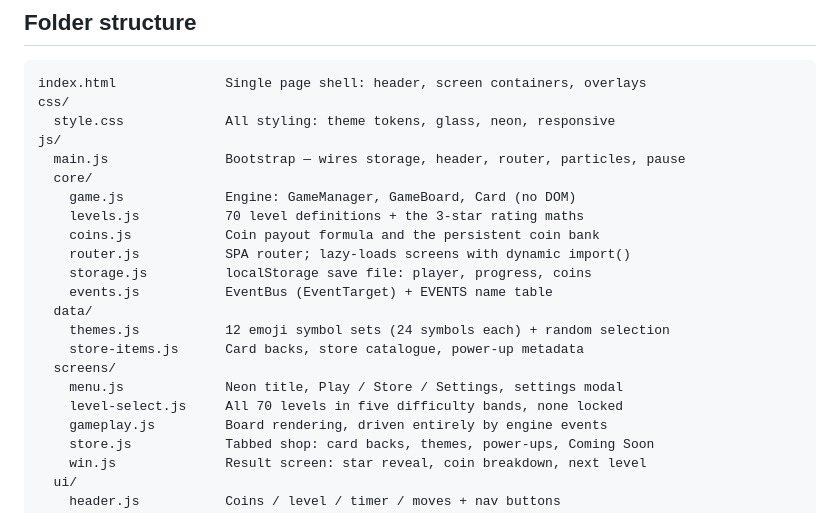
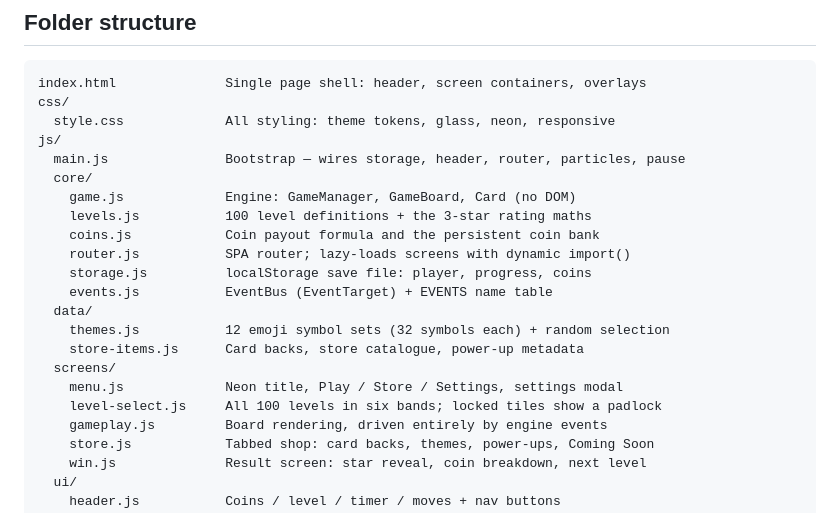
Before and after one commit to raheel-9deem/Legecy-Memory-Card-Game, a Markdown page: README.md, the part around one of its changes. Drawn GitHub-style.

```diff
--- a/README.md
+++ b/README.md
@@ -28,17 +28,17 @@ js/
   main.js               Bootstrap — wires storage, header, router, particles, pause
   core/
     game.js             Engine: GameManager, GameBoard, Card (no DOM)
-    levels.js           70 level definitions + the 3-star rating maths
+    levels.js           100 level definitions + the 3-star rating maths
     coins.js            Coin payout formula and the persistent coin bank
     router.js           SPA router; lazy-loads screens with dynamic import()
     storage.js          localStorage save file: player, progress, coins
     events.js           EventBus (EventTarget) + EVENTS name table
   data/
-    themes.js           12 emoji symbol sets (24 symbols each) + random selection
+    themes.js           12 emoji symbol sets (32 symbols each) + random selection
     store-items.js      Card backs, store catalogue, power-up metadata
   screens/
     menu.js             Neon title, Play / Store / Settings, settings modal
-    level-select.js     All 70 levels in five difficulty bands, none locked
+    level-select.js     All 100 levels in six bands; locked tiles show a padlock
     gameplay.js         Board rendering, driven entirely by engine events
     store.js            Tabbed shop: card backs, themes, power-ups, Coming Soon
     win.js              Result screen: star reveal, coin breakdown, next level
```
Also changed, not shown: other parts of README.md (+52 -34 lines).
